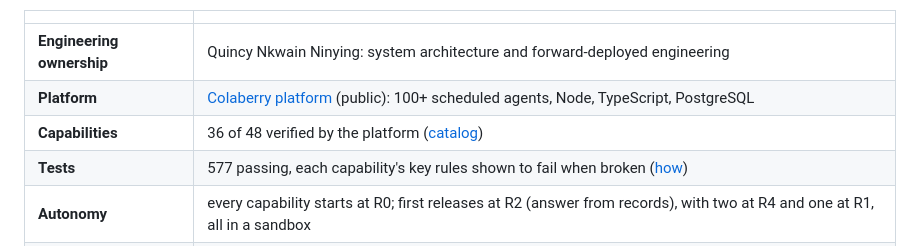
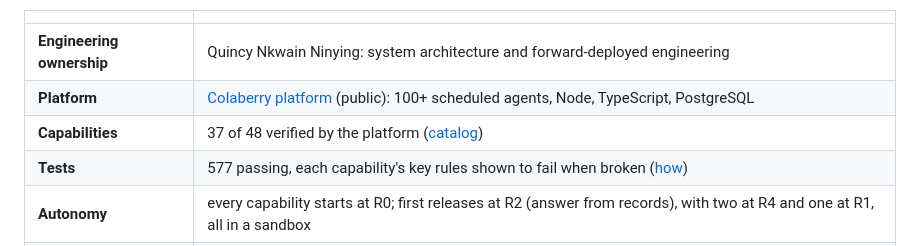
Before and after one commit to qninying/platform-reliability-agent, a Markdown page: README.md, the part around the change. GitHub-like rendering.

Commit message:
Catalog: default-on timer guard verified, 37 of 48

```diff
--- a/README.md
+++ b/README.md
@@ -12,7 +12,7 @@ evidence and judgement layer, read-only, against the real platform's code and re
 |---|---|
 | **Engineering ownership** | Quincy Nkwain Ninying: system architecture and forward-deployed engineering |
 | **Platform** | [Colaberry platform](https://github.com/ColaberryIntern/ColaberryEnterprise_AI_LeadershipAccelerator) (public): 100+ scheduled agents, Node, TypeScript, PostgreSQL |
-| **Capabilities** | 36 of 48 verified by the platform ([catalog](docs/capabilities/README.md)) |
+| **Capabilities** | 37 of 48 verified by the platform ([catalog](docs/capabilities/README.md)) |
 | **Tests** | 577 passing, each capability's key rules shown to fail when broken ([how](docs/decisions/004-prove-each-test-can-fail.md)) |
 | **Autonomy** | every capability starts at R0; first releases at R2 (answer from records), with two at R4 and one at R1, all in a sandbox |
 | **Production writes** | none: read-only, or a sandbox copy ([decision 001](docs/decisions/001-read-only-first-sandbox-for-change.md)) |
```
Also changed, not shown: docs/capabilities/README.md (+2 -1 lines).
